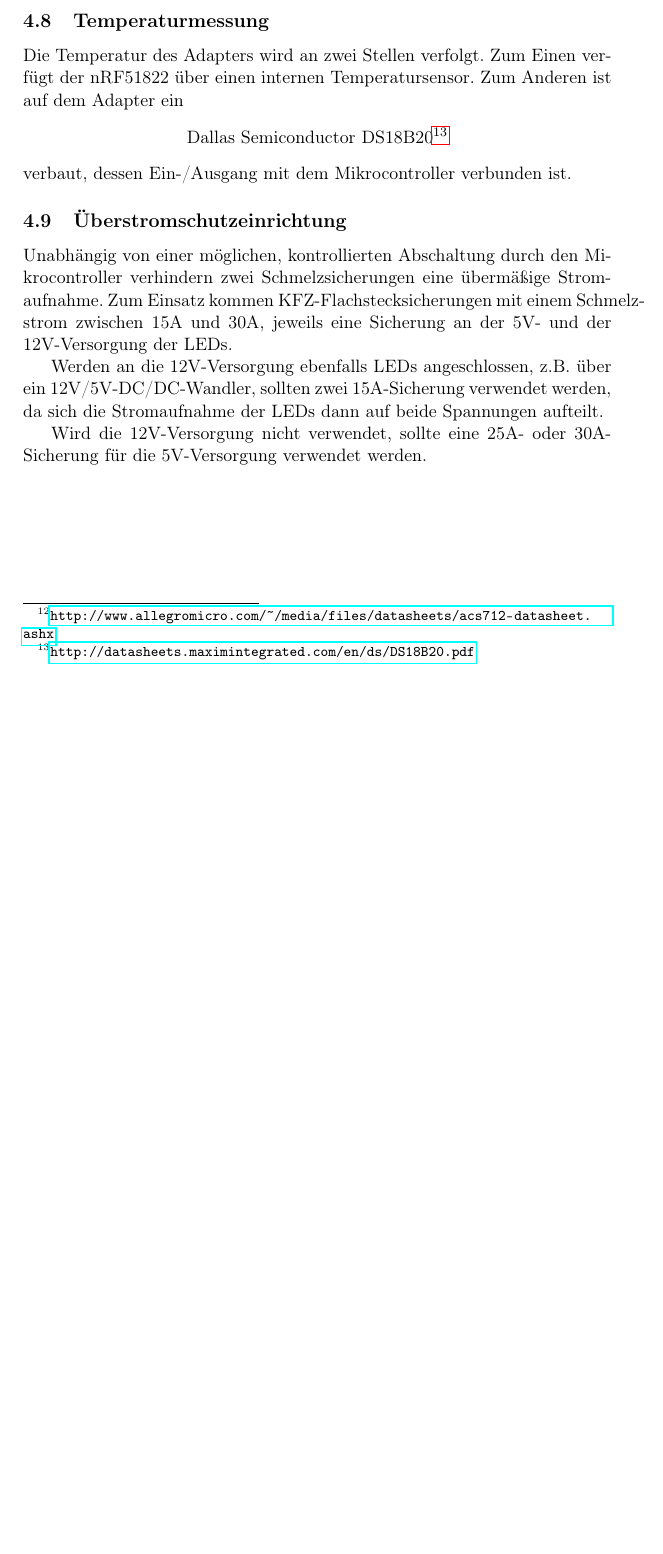
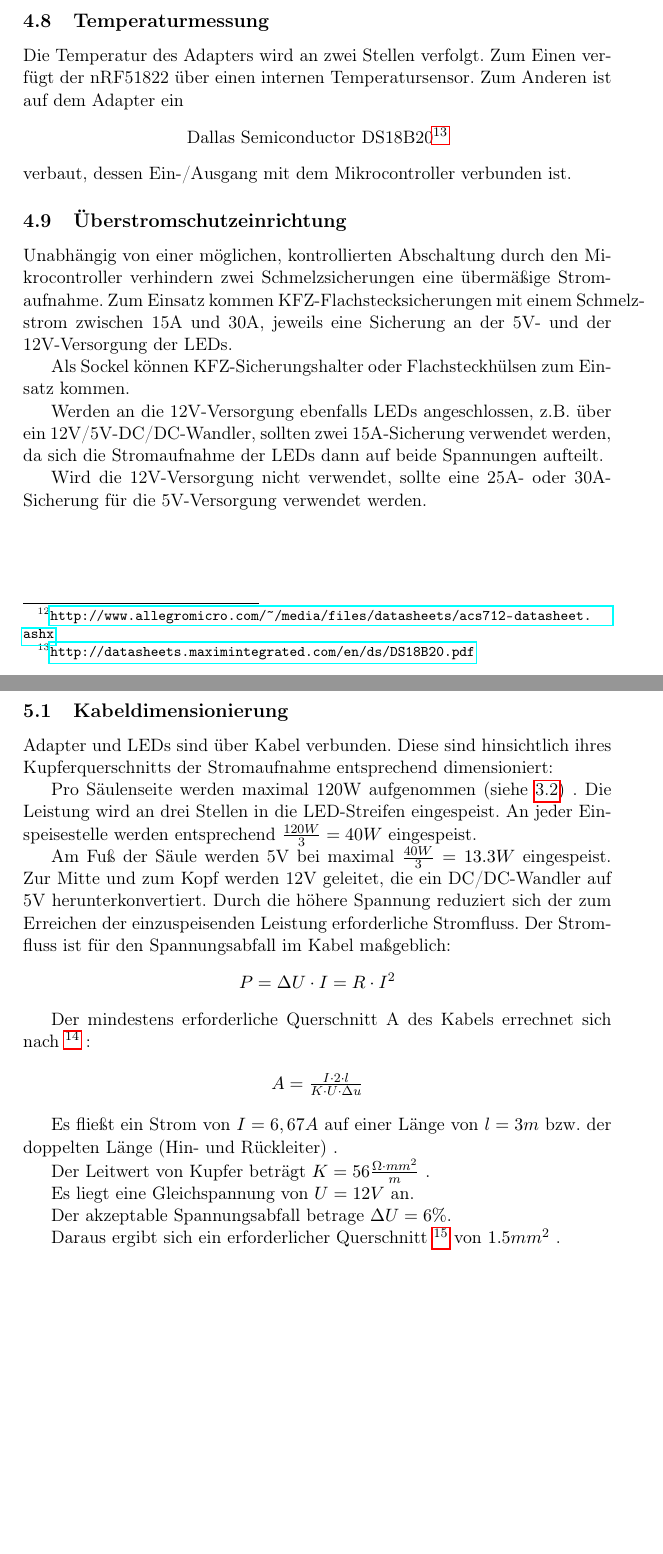
Before and after one commit to interoberlin/Baumhaus-Dokumentation, a LaTeX paper (doc/Baum-Adapter.tex, which reads doc/Auswirkungen.tex, doc/Umsetzung.tex): part of page 9 of 9 before the commit and two parts of pages 10 and 11 of 12 after it, the two joined at a grey line, cut so that both start at the same text, the shorter picture padded with empty space. Compiled offline with pdfLaTeX.

Commit message:
Kapitel 'Auswirkungen' und Abkuerzungsverzeichnis hinzugefuegt

```diff
--- /dev/null
+++ b/doc/Auswirkungen.tex
@@ -0,0 +1,93 @@
+
+\section{Auswirkungen}
+
+\subsection{Kabeldimensionierung}
+Adapter und LEDs sind über Kabel verbunden.
+Diese sind
+hinsichtlich ihres Kupferquerschnitts
+der Stromaufnahme entsprechend
+dimensioniert:
+
+Pro S\"aulenseite werden maximal 120W aufgenommen
+(siehe \ref{Stromaufnahme-LEDs})
+.
+Die Leistung wird an drei Stellen in die LED-Streifen eingespeist.
+An jeder Einspeisestelle
+werden entsprechend
+$
+\frac{120W}{3} = 40W
+$
+eingespeist.
+
+Am Fu{\ss} der S\"aule werden 5V
+bei maximal
+$
+\frac{40 W}{3} = 13.3 W
+$
+eingespeist.
+Zur Mitte und zum Kopf werden 12V geleitet,
+die ein DC/DC-Wandler
+auf 5V
+herunterkonvertiert.
+Durch die h\"ohere Spannung reduziert sich
+der zum Erreichen der einzuspeisenden Leistung
+erforderliche Stromfluss.
+Der Stromfluss ist f\"ur den
+Spannungsabfall
+im Kabel
+ma{\ss}geblich:
+\begin{center}
+$
+P = {\Delta}U \cdot I = R \cdot I^2
+$
+\end{center}
+
+Der mindestens erforderliche
+Querschnitt A des Kabels
+errechnet sich nach
+\footnote{
+	\url{http://www.elektro-fachplanung.de/Fachinfo/Planungshilfen/Berechnung\_01/berechnung\_01.htm}
+}
+:
+
+\begin{center}
+	$
+	A = \frac{I \cdot 2 \cdot l}{K \cdot U \cdot {\Delta}u}
+	$
+\end{center}
+
+Es flie{\ss}t ein Strom von
+$
+I = 6,67 A
+$
+auf einer L\"ange von
+$
+l = 3m
+$
+bzw.
+der doppelten L\"ange (Hin- und R\"uckleiter)
+.
+
+Der Leitwert von Kupfer betr\"agt
+$
+K = 56 \frac{\Omega \cdot mm^2}m
+$
+.
+
+Es liegt eine Gleichspannung von
+$
+U = 12V
+$
+an.
+
+Der akzeptable Spannungsabfall betrage ${\Delta}U = 6\%$.
+
+Daraus ergibt sich ein erforderlicher Querschnitt
+\footnote{
+\url{https://www.dieleitungsberechnung.de/?page\_id=124}
+}
+von
+$
+1.5mm^2
+$
+.
--- a/doc/Umsetzung.tex
+++ b/doc/Umsetzung.tex
@@ -97,6 +97,8 @@ verhindern zwei Schmelzsicherungen eine \"uberm\"a{\ss}ige Stromaufnahme.
 Zum Einsatz kommen KFZ-Flachstecksicherungen mit einem Schmelzstrom zwischen 15A und 30A,
 jeweils eine Sicherung an der 5V- und der 12V-Versorgung der LEDs.
 
+Als Sockel k\"onnen KFZ-Sicherungshalter oder Flachsteckh\"ulsen zum Einsatz kommen.
+
 Werden an die 12V-Versorgung ebenfalls LEDs angeschlossen,
 z.B. \"uber ein 12V/5V-DC/DC-Wandler,
 sollten zwei 15A-Sicherung verwendet werden,
```
Also changed, not shown: doc/Abkuerzungen.tex (+28 -20 lines), doc/Analyse.tex (+1 -0 lines), doc/Baum-Adapter.tex (+4 -1 lines).
